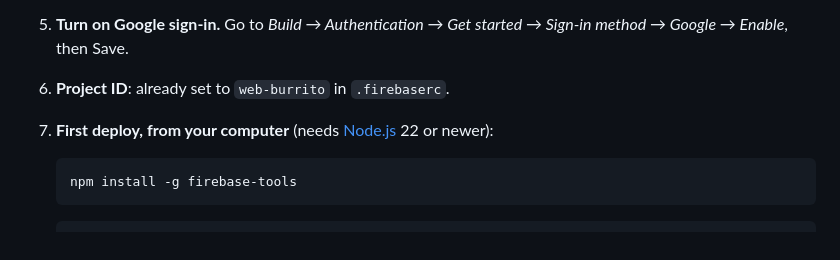
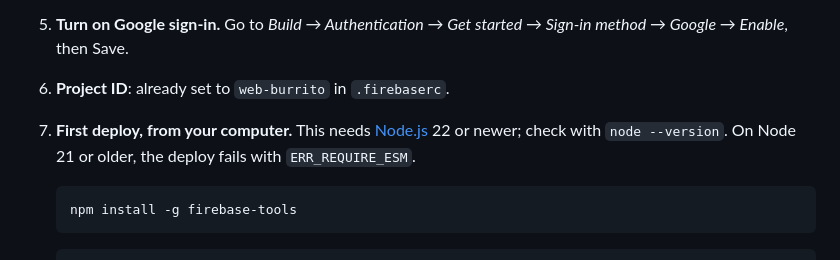
Before and after one commit to youngk4u/Webburrito, a Markdown page: README.md, the part around the change. Rendered like a GitHub page.

Commit message:
README: say how to check the Node version before deploying
Co-Authored-By: Claude Opus 5.5 <noreply@anthropic.com>
Claude-Session: https://claude.ai/code/session_01TuRE1126emTWjEvBV5F1s4

````diff
--- a/README.md
+++ b/README.md
@@ -74,7 +74,7 @@ You do these in the Firebase console and on your computer. GitHub Pages keeps se
 4. **Register a web app.** Open *Project settings* (gear icon) and under *Your apps* click the web icon `</>`. Give it any nickname, tick *Also set up Firebase Hosting*, and click Register. Skip the code snippet; the site loads the settings by itself.
 5. **Turn on Google sign-in.** Go to *Build → Authentication → Get started → Sign-in method → Google → Enable*, then Save.
 6. **Project ID**: already set to `web-burrito` in `.firebaserc`.
-7. **First deploy, from your computer** (needs [Node.js](https://nodejs.org) 22 or newer):
+7. **First deploy, from your computer.** This needs [Node.js](https://nodejs.org) 22 or newer; check with `node --version`. On Node 21 or older, the deploy fails with `ERR_REQUIRE_ESM`.
 
    ```bash
    npm install -g firebase-tools
````
